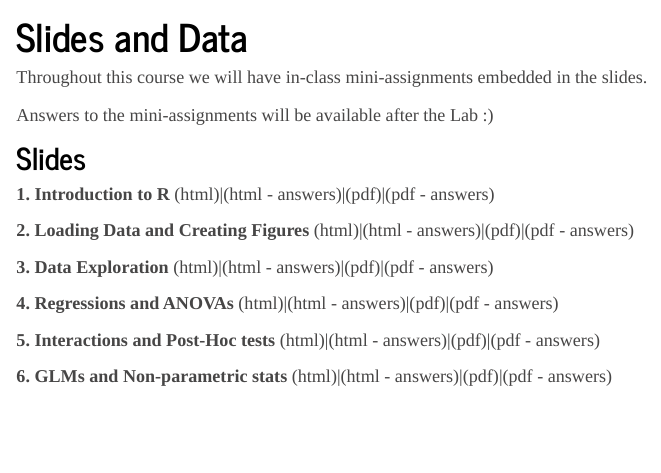
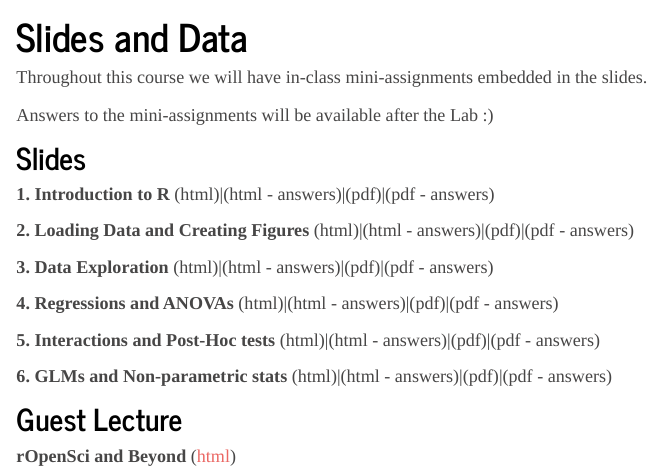
Before and after one commit to steffilazerte/NRI_7350, an R Markdown document (slides.Rmd): the page in a window 1100 px wide, from 80 px down. Rendered offline with R 4.5, knitr and Pandoc, with nearby package versions.

Commit message:
Add guest lecture

````diff
--- a/slides.Rmd
+++ b/slides.Rmd
@@ -109,3 +109,7 @@ text <- slides %>%
 #for(n in seq_along(text$title_nolinks)) cat(text$title_nolinks[n], "\n\n", sep = "")
 for(n in seq_along(text$title)) cat(text$title[n], "\n\n", sep = "")
 ```
+
+## Guest Lecture
+
+**rOpenSci and Beyond** ([html](https://steffilazerte.ca/Presentations/2021-11%20UofM%20-%20rOpenSci/2021-11_UofM_rOpenSci.html))
````
Also changed, not shown: 11 other files.
